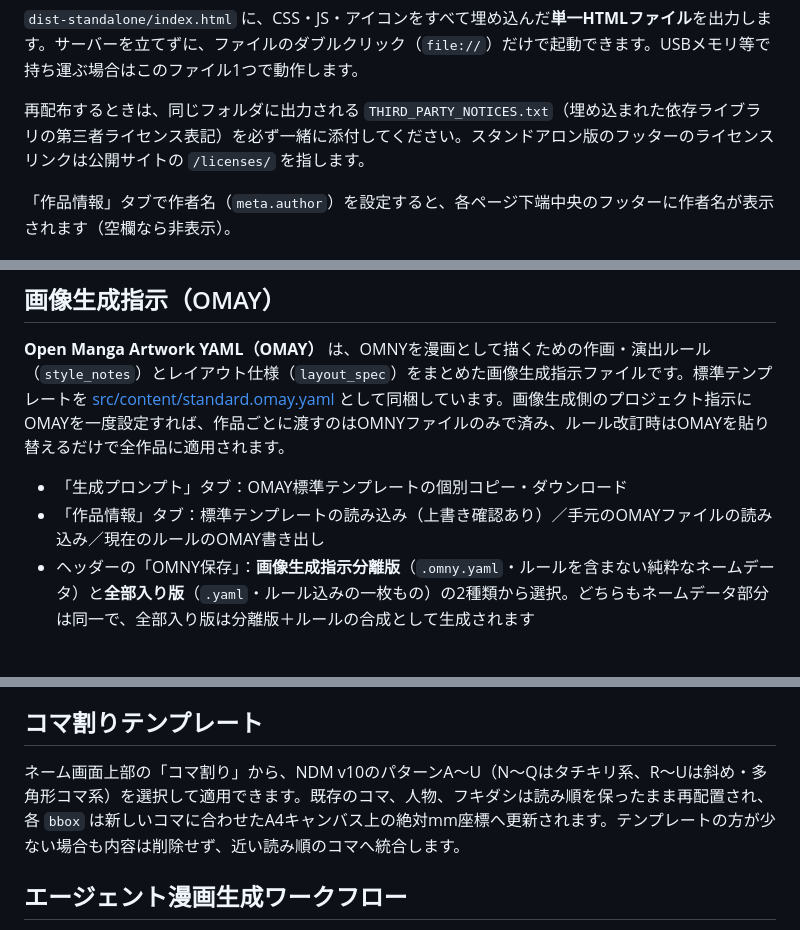
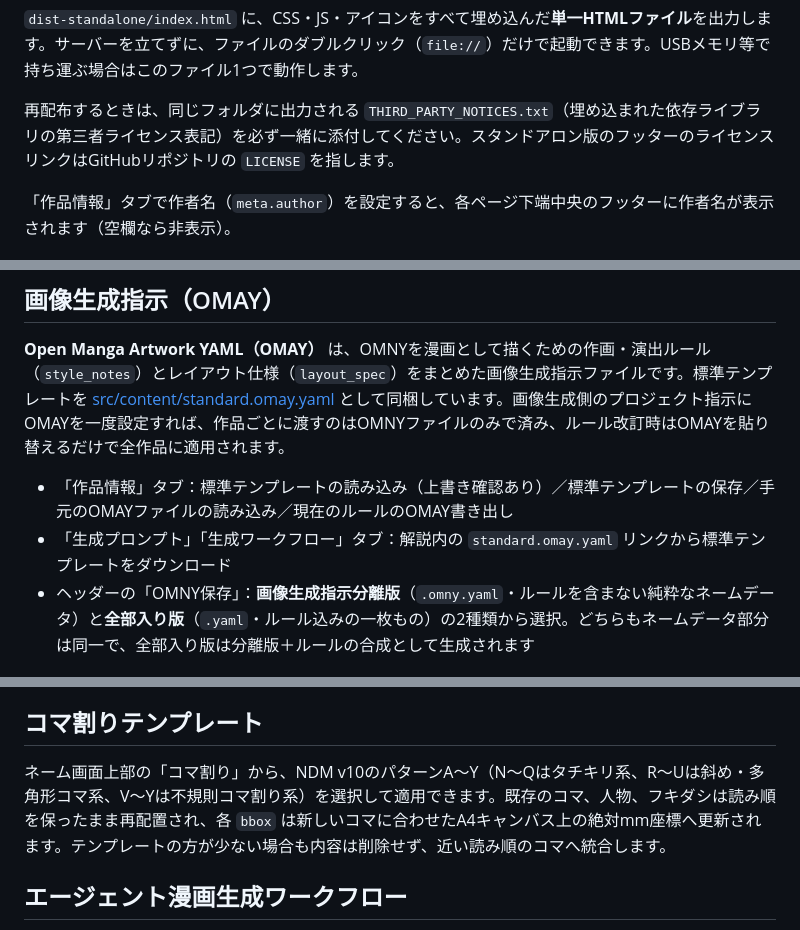
Before and after one commit to sa-san10/nyamuru-manga-name-studio, a Markdown page: README.md, 3 parts joined by grey strips. Rendered like a GitHub page.

Commit message:
READMEを現状に同期：コマ割りパターンA〜Y・OMAY入手導線・スタンドアロン版フッターのリンク先
Co-Authored-By: Claude Fable 5 <noreply@anthropic.com>

```diff
--- a/README.md
+++ b/README.md
@@ -76,7 +76,7 @@ npm run build:standalone
 
 `dist-standalone/index.html` に、CSS・JS・アイコンをすべて埋め込んだ**単一HTMLファイル**を出力します。サーバーを立てずに、ファイルのダブルクリック（`file://`）だけで起動できます。USBメモリ等で持ち運ぶ場合はこのファイル1つで動作します。
 
-再配布するときは、同じフォルダに出力される `THIRD_PARTY_NOTICES.txt`（埋め込まれた依存ライブラリの第三者ライセンス表記）を必ず一緒に添付してください。スタンドアロン版のフッターのライセンスリンクは公開サイトの `/licenses/` を指します。
+再配布するときは、同じフォルダに出力される `THIRD_PARTY_NOTICES.txt`（埋め込まれた依存ライブラリの第三者ライセンス表記）を必ず一緒に添付してください。スタンドアロン版のフッターのライセンスリンクはGitHubリポジトリの `LICENSE` を指します。
 
 「作品情報」タブで作者名（`meta.author`）を設定すると、各ページ下端中央のフッターに作者名が表示されます（空欄なら非表示）。
 
@@ -88,8 +88,8 @@ npm run build:standalone
 
 **Open Manga Artwork YAML（OMAY）** は、OMNYを漫画として描くための作画・演出ルール（`style_notes`）とレイアウト仕様（`layout_spec`）をまとめた画像生成指示ファイルです。標準テンプレートを [src/content/standard.omay.yaml](./src/content/standard.omay.yaml) として同梱しています。画像生成側のプロジェクト指示にOMAYを一度設定すれば、作品ごとに渡すのはOMNYファイルのみで済み、ルール改訂時はOMAYを貼り替えるだけで全作品に適用されます。
 
-- 「生成プロンプト」タブ：OMAY標準テンプレートの個別コピー・ダウンロード
-- 「作品情報」タブ：標準テンプレートの読み込み（上書き確認あり）／手元のOMAYファイルの読み込み／現在のルールのOMAY書き出し
+- 「作品情報」タブ：標準テンプレートの読み込み（上書き確認あり）／標準テンプレートの保存／手元のOMAYファイルの読み込み／現在のルールのOMAY書き出し
+- 「生成プロンプト」「生成ワークフロー」タブ：解説内の `standard.omay.yaml` リンクから標準テンプレートをダウンロード
 - ヘッダーの「OMNY保存」：**画像生成指示分離版**（`.omny.yaml`・ルールを含まない純粋なネームデータ）と**全部入り版**（`.yaml`・ルール込みの一枚もの）の2種類から選択。どちらもネームデータ部分は同一で、全部入り版は分離版＋ルールの合成として生成されます
 
 ## 紙面上の要素操作
@@ -102,7 +102,7 @@ npm run build:standalone
 
 ## コマ割りテンプレート
 
-ネーム画面上部の「コマ割り」から、NDM v10のパターンA〜U（N〜Qはタチキリ系、R〜Uは斜め・多角形コマ系）を選択して適用できます。既存のコマ、人物、フキダシは読み順を保ったまま再配置され、各 `bbox` は新しいコマに合わせたA4キャンバス上の絶対mm座標へ更新されます。テンプレートの方が少ない場合も内容は削除せず、近い読み順のコマへ統合します。
+ネーム画面上部の「コマ割り」から、NDM v10のパターンA〜Y（N〜Qはタチキリ系、R〜Uは斜め・多角形コマ系、V〜Yは不規則コマ割り系）を選択して適用できます。既存のコマ、人物、フキダシは読み順を保ったまま再配置され、各 `bbox` は新しいコマに合わせたA4キャンバス上の絶対mm座標へ更新されます。テンプレートの方が少ない場合も内容は削除せず、近い読み順のコマへ統合します。
 
 ## エージェント漫画生成ワークフロー
 
```
